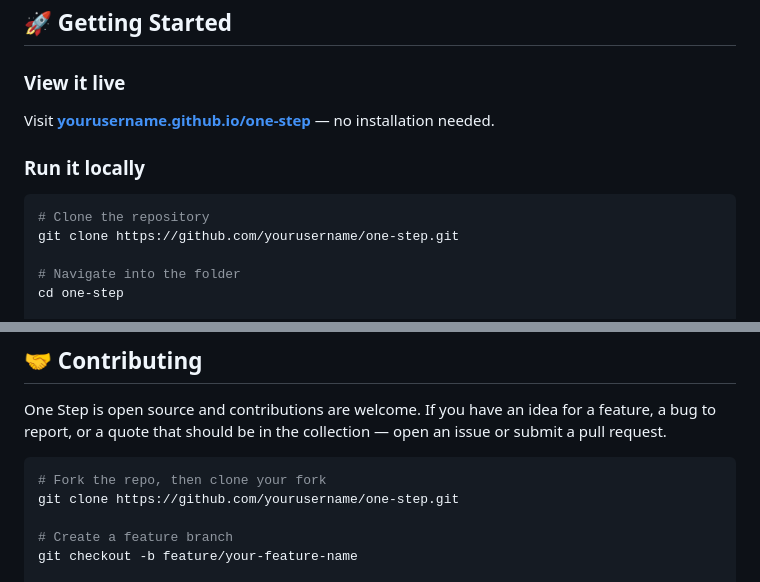
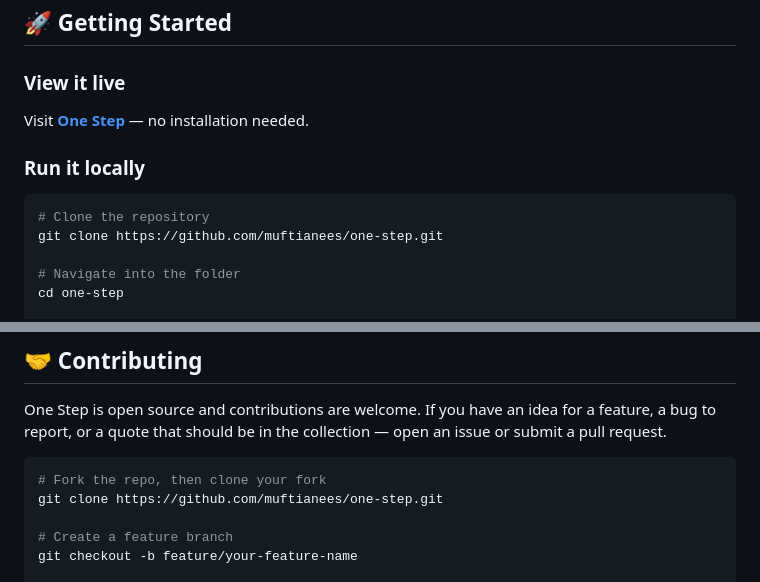
Before and after one commit to MuftiAnees/One-Step, a Markdown page: README.md, 2 parts joined by grey strips. Drawn GitHub-style.

Commit message:
Update README with correct GitHub username

````diff
--- a/README.md
+++ b/README.md
@@ -56,13 +56,13 @@ No frameworks. No build tools. No dependencies to install. Just three files and
 ## 🚀 Getting Started
 
 ### View it live
-Visit **[yourusername.github.io/one-step](https://muftianees.github.io/one-step)** — no installation needed.
+Visit **[One Step](https://muftianees.github.io/one-step)** — no installation needed.
 
 ### Run it locally
 
 ```bash
 # Clone the repository
-git clone https://github.com/yourusername/one-step.git
+git clone https://github.com/muftianees/one-step.git
 
 # Navigate into the folder
 cd one-step
@@ -107,7 +107,7 @@ One Step is open source and contributions are welcome. If you have an idea for a
 
 ```bash
 # Fork the repo, then clone your fork
-git clone https://github.com/yourusername/one-step.git
+git clone https://github.com/muftianees/one-step.git
 
 # Create a feature branch
 git checkout -b feature/your-feature-name
````
